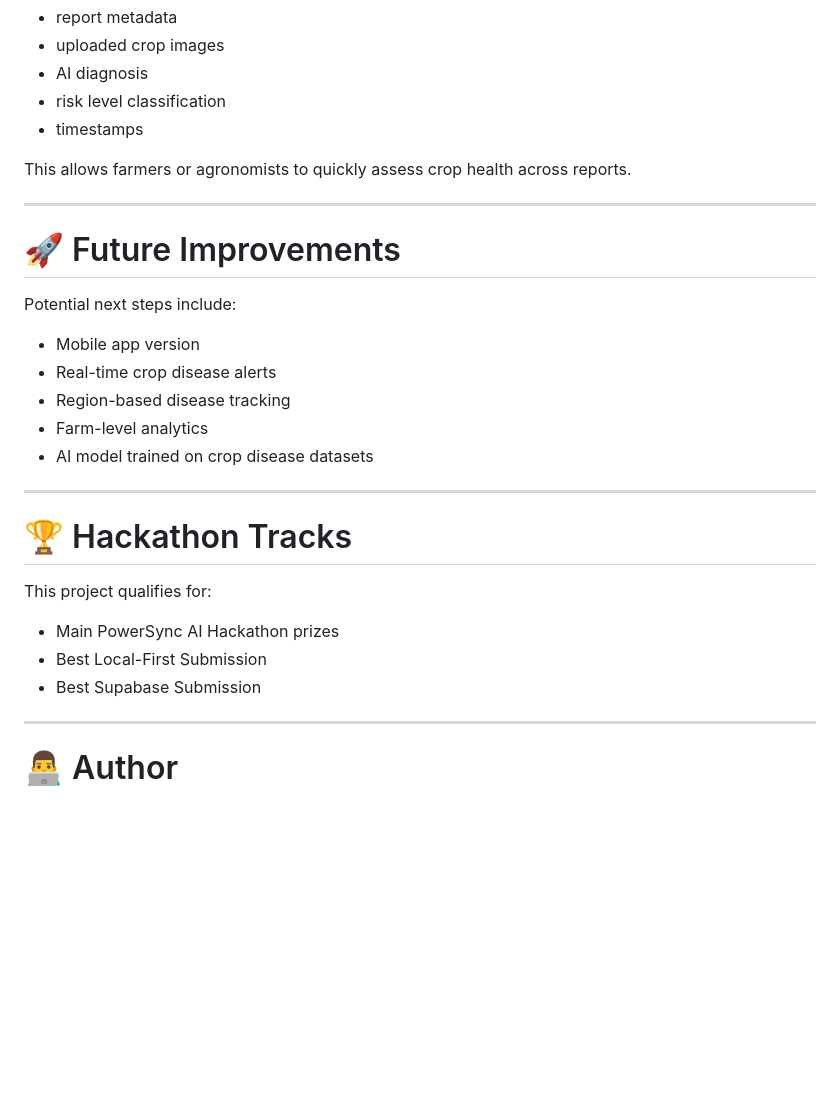
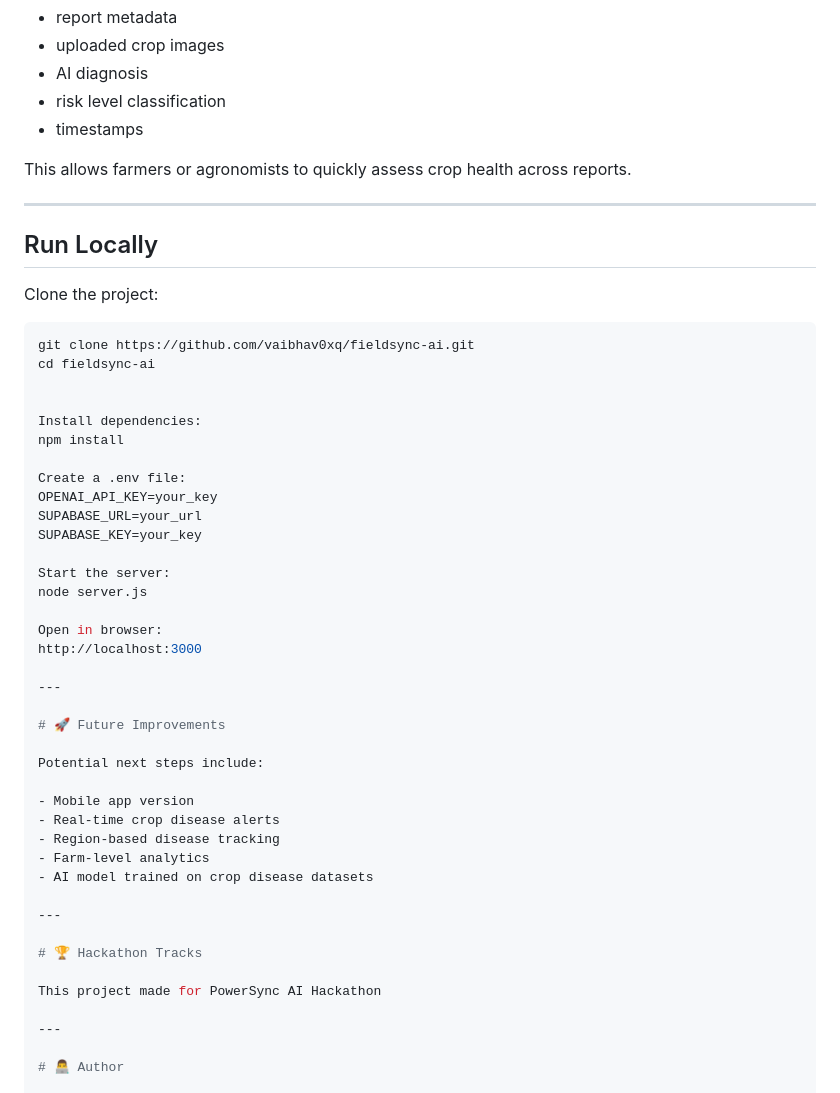
Before and after one commit to vaibhav0xq/fieldsync-ai, a Markdown page: README.md, the part around one of its changes. Drawn GitHub-style; blank space fills up the shorter version.

Commit message:
README.md has now easy setup description

````diff
--- a/README.md
+++ b/README.md
@@ -166,6 +171,31 @@ This allows farmers or agronomists to quickly assess crop health across reports.
 
 ---
 
+## Run Locally
+
+Clone the project:
+
+```bash
+git clone https://github.com/vaibhav0xq/fieldsync-ai.git
+cd fieldsync-ai
+
+
+Install dependencies:
+npm install
+
+Create a .env file:
+OPENAI_API_KEY=your_key
+SUPABASE_URL=your_url
+SUPABASE_KEY=your_key
+
+Start the server:
+node server.js
+
+Open in browser:
+http://localhost:3000
+
+---
+
 # 🚀 Future Improvements
 
 Potential next steps include:
@@ -180,11 +210,7 @@ Potential next steps include:
 
 # 🏆 Hackathon Tracks
 
-This project qualifies for:
-
-- Main PowerSync AI Hackathon prizes
-- Best Local-First Submission
-- Best Supabase Submission
+This project made for PowerSync AI Hackathon
 
 ---
 
````
Also changed, not shown: other parts of README.md (+5 -0 lines).
